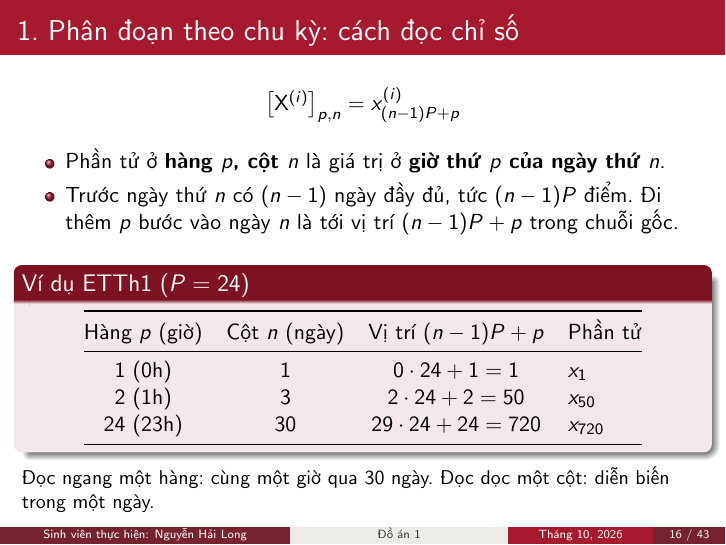
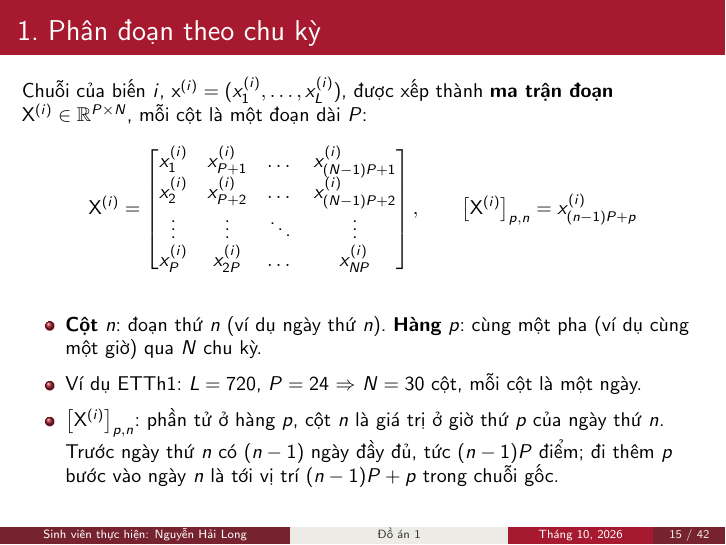
Before and after one commit to longdanghoclaptrinh/DyBAS-Net, LaTeX slides (slide/main.tex): page 16 of 43 before the commit and page 15 of 42 after it. Compiled offline with pdfLaTeX.

Commit message:
Slide: giải thích chỉ số ma trận đoạn ngay trong trang phân đoạn, bỏ frame riêng
Co-Authored-By: Claude Opus 5.5 <noreply@anthropic.com>

```diff
--- a/slide/main.tex
+++ b/slide/main.tex
@@ -315,39 +315,12 @@ x^{(i)}_P & x^{(i)}_{2P} & \dots & x^{(i)}_{NP}
     \item \textbf{Cột} $n$: đoạn thứ $n$ (ví dụ ngày thứ $n$). \textbf{Hàng} $p$: cùng một pha (ví dụ cùng một giờ) qua $N$
           chu kỳ.
     \item Ví dụ ETTh1: $L=720$, $P=24$ $\Rightarrow$ $N=30$ cột, mỗi cột là một ngày.
+    \item $\big[\mathbf{X}^{(i)}\big]_{p,n}$: phần tử ở hàng $p$, cột $n$ là giá trị ở giờ thứ $p$ của ngày thứ $n$.
+          Trước ngày thứ $n$ có $(n-1)$ ngày đầy đủ, tức $(n-1)P$ điểm; đi thêm $p$ bước vào ngày $n$ là tới vị trí
+          $(n-1)P+p$ trong chuỗi gốc.
 \end{itemize}
 \end{frame}
 
-\begin{frame}{1. Phân đoạn theo chu kỳ: cách đọc chỉ số}
-\begin{center}
-\begin{tabular}{@{}c@{}}
-$\big[\mathbf{X}^{(i)}\big]_{p,n} = x^{(i)}_{(n-1)P+p}$
-\end{tabular}
-\end{center}
-
-\begin{itemize}
-    \item Phần tử ở \textbf{hàng $p$, cột $n$} là giá trị ở \textbf{giờ thứ $p$ của ngày thứ $n$}.
-    \item Trước ngày thứ $n$ có $(n-1)$ ngày đầy đủ, tức $(n-1)P$ điểm. Đi thêm $p$ bước vào ngày $n$ là tới vị trí
-          $(n-1)P+p$ trong chuỗi gốc.
-\end{itemize}
-
-\vspace{0.15cm}
-\begin{block}{Ví dụ ETTh1 ($P=24$)}
-\begin{center}
-\begin{tabular}{@{}cccl@{}}
-\toprule
-Hàng $p$ (giờ) & Cột $n$ (ngày) & Vị trí $(n-1)P+p$ & Phần tử\\
-\midrule
-$1$ (0h) & $1$ & $0\cdot24+1 = 1$ & $x_1$\\
-$2$ (1h) & $3$ & $2\cdot24+2 = 50$ & $x_{50}$\\
-$24$ (23h) & $30$ & $29\cdot24+24 = 720$ & $x_{720}$\\
-\bottomrule
-\end{tabular}
-\end{center}
-\end{block}
-
-\small Đọc ngang một hàng: cùng một giờ qua 30 ngày. Đọc dọc một cột: diễn biến trong một ngày.
-\end{frame}
 
 \begin{frame}{2. Chuẩn hóa theo pha}
 \begin{itemize}
```
Also changed, not shown: slide/main.pdf.
